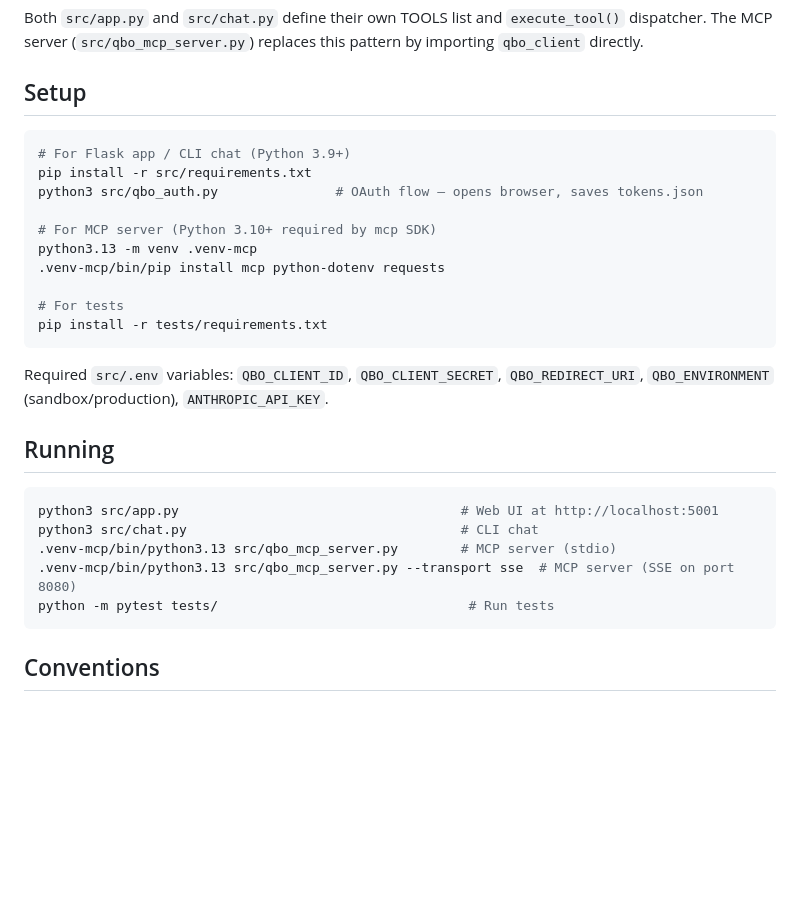
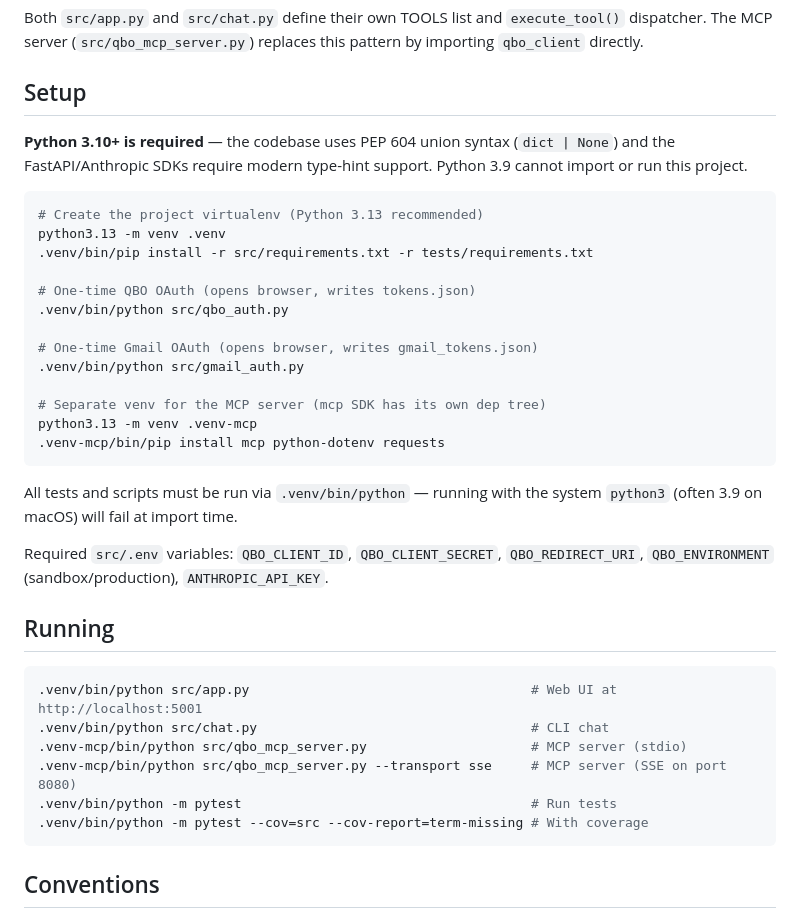
Before and after one commit to DayongLu/vide-coding, a Markdown page: CLAUDE.md, the part around the change. GitHub-like rendering; blank space fills up the shorter version.

Commit message:
docs(claude-md): require Python 3.10+ and run scripts via .venv
The codebase uses PEP 604 union syntax (dict | None) so Python 3.9 — the
default python3 on macOS — cannot even import most modules. New
contributors hit cryptic TypeErrors at import time.

Clarifies the Setup section to:
- State 3.10+ requirement up front (recommend 3.13).
- Show .venv creation and the combined requirements install.
- Surface the one-time Gmail OAuth step alongside QBO OAuth.
- Point all run commands at .venv/bin/python instead of bare python3.

Co-Authored-By: Claude Opus 4.7 <noreply@anthropic.com>

````diff
--- a/CLAUDE.md
+++ b/CLAUDE.md
@@ -30,29 +30,40 @@ Both `src/app.py` and `src/chat.py` define their own TOOLS list and `execute_too
 
 ## Setup
 
+**Python 3.10+ is required** — the codebase uses PEP 604 union syntax (`dict | None`)
+and the FastAPI/Anthropic SDKs require modern type-hint support.
+Python 3.9 cannot import or run this project.
+
 ```bash
-# For Flask app / CLI chat (Python 3.9+)
-pip install -r src/requirements.txt
-python3 src/qbo_auth.py               # OAuth flow — opens browser, saves tokens.json
+# Create the project virtualenv (Python 3.13 recommended)
+python3.13 -m venv .venv
+.venv/bin/pip install -r src/requirements.txt -r tests/requirements.txt
 
-# For MCP server (Python 3.10+ required by mcp SDK)
+# One-time QBO OAuth (opens browser, writes tokens.json)
+.venv/bin/python src/qbo_auth.py
+
+# One-time Gmail OAuth (opens browser, writes gmail_tokens.json)
+.venv/bin/python src/gmail_auth.py
+
+# Separate venv for the MCP server (mcp SDK has its own dep tree)
 python3.13 -m venv .venv-mcp
 .venv-mcp/bin/pip install mcp python-dotenv requests
+```
 
-# For tests
-pip install -r tests/requirements.txt
-```
+All tests and scripts must be run via `.venv/bin/python` — running with the
+system `python3` (often 3.9 on macOS) will fail at import time.
 
 Required `src/.env` variables: `QBO_CLIENT_ID`, `QBO_CLIENT_SECRET`, `QBO_REDIRECT_URI`, `QBO_ENVIRONMENT` (sandbox/production), `ANTHROPIC_API_KEY`.
 
 ## Running
 
 ```bash
-python3 src/app.py                                    # Web UI at http://localhost:5001
-python3 src/chat.py                                   # CLI chat
-.venv-mcp/bin/python3.13 src/qbo_mcp_server.py        # MCP server (stdio)
-.venv-mcp/bin/python3.13 src/qbo_mcp_server.py --transport sse  # MCP server (SSE on port 8080)
-python -m pytest tests/                                # Run tests
+.venv/bin/python src/app.py                                    # Web UI at http://localhost:5001
+.venv/bin/python src/chat.py                                   # CLI chat
+.venv-mcp/bin/python src/qbo_mcp_server.py                     # MCP server (stdio)
+.venv-mcp/bin/python src/qbo_mcp_server.py --transport sse     # MCP server (SSE on port 8080)
+.venv/bin/python -m pytest                                     # Run tests
+.venv/bin/python -m pytest --cov=src --cov-report=term-missing # With coverage
 ```
 
 ## Conventions
````
